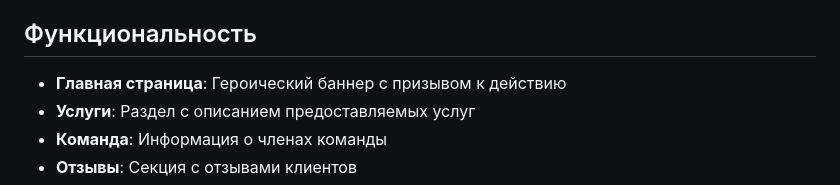
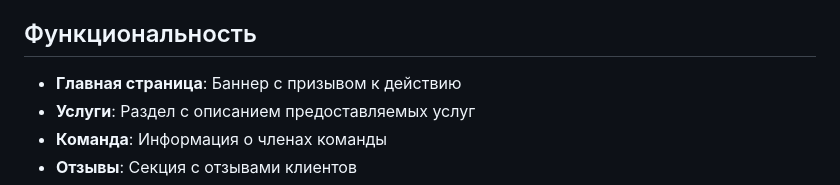
Before and after one commit to Shteinaseev/Positivus, a Markdown page: README.md, the part around the change. GitHub-like rendering.

Commit message:
Update README to modify hero banner description

```diff
--- a/README.md
+++ b/README.md
@@ -6,7 +6,7 @@ Positivus - это демонстрационный веб-сайт, созда
 
 ## Функциональность
 
-- **Главная страница**: Героический баннер с призывом к действию
+- **Главная страница**: Баннер с призывом к действию
 - **Услуги**: Раздел с описанием предоставляемых услуг
 - **Команда**: Информация о членах команды
 - **Отзывы**: Секция с отзывами клиентов
```
